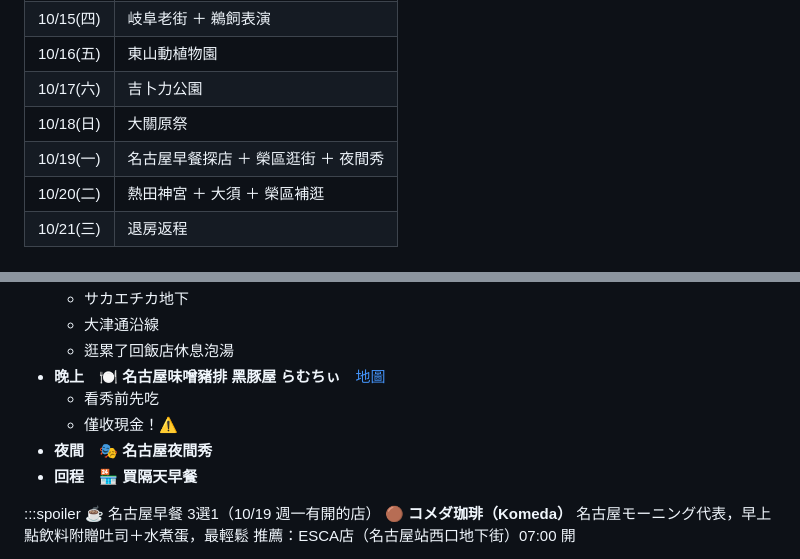
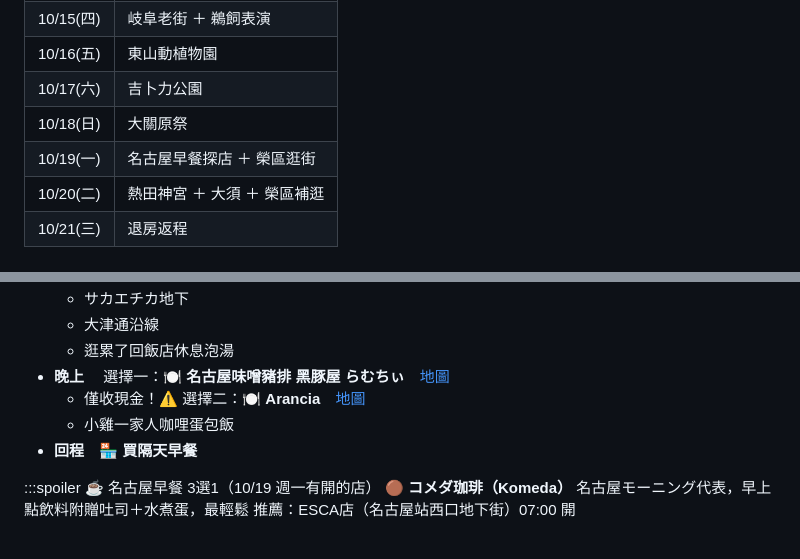
Before and after one commit to SLL328/nagoya2026, a Markdown page: content.md, 2 parts joined by grey strips. GitHub-like rendering.

```diff
--- a/content.md
+++ b/content.md
@@ -78,7 +78,7 @@ edit:
 | 10/16(五) | 東山動植物園 |
 | 10/17(六) | 吉卜力公園 |
 | 10/18(日) | 大關原祭 |
-| 10/19(一) | 名古屋早餐探店 ＋ 榮區逛街 ＋ 夜間秀 |
+| 10/19(一) | 名古屋早餐探店 ＋ 榮區逛街 |
 | 10/20(二) | 熱田神宮 ＋ 大須 ＋ 榮區補逛 |
 | 10/21(三) | 退房返程 |
 
@@ -413,10 +413,11 @@ edit:
     - サカエチカ地下
     - 大津通沿線
     - 逛累了回飯店休息泡湯
-- **晚上**　**🍽️ 名古屋味噌豬排 黑豚屋 らむちぃ**　[地圖](https://maps.app.goo.gl/7HUtLihHDv5RpQGN7)
-    - 看秀前先吃
+- **晚上**
+選擇一：**🍽️ 名古屋味噌豬排 黑豚屋 らむちぃ**　[地圖](https://maps.app.goo.gl/7HUtLihHDv5RpQGN7)
     - 僅收現金！⚠️
-- **夜間**　**🎭 名古屋夜間秀**
+選擇二：**🍽️ Arancia**　[地圖](https://maps.app.goo.gl/zvQvC34HwWVoEP2ZA)
+    - 小雞一家人咖哩蛋包飯
 - **回程**　**🏪 買隔天早餐**
 
 :::spoiler ☕ 名古屋早餐 3選1（10/19 週一有開的店）
```
